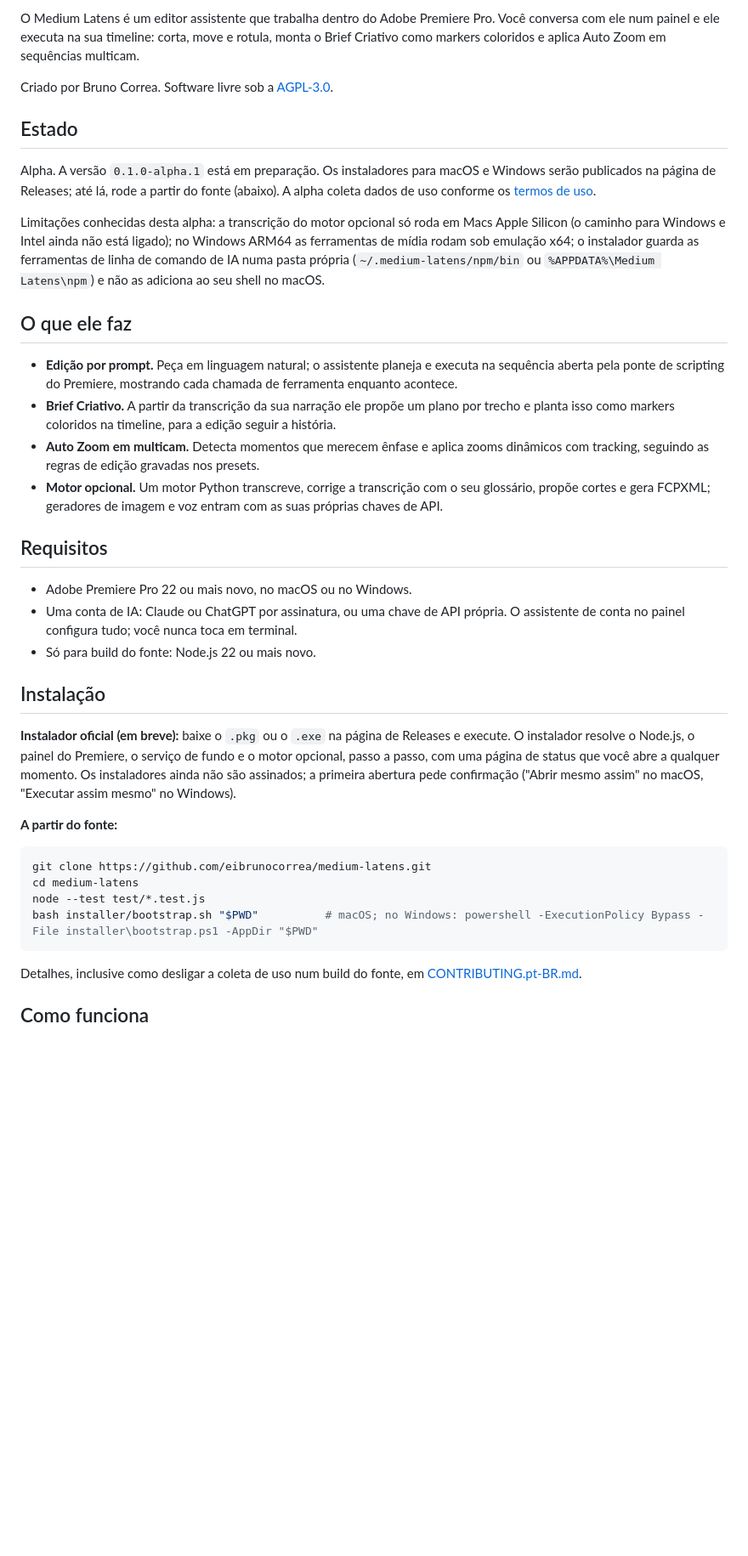
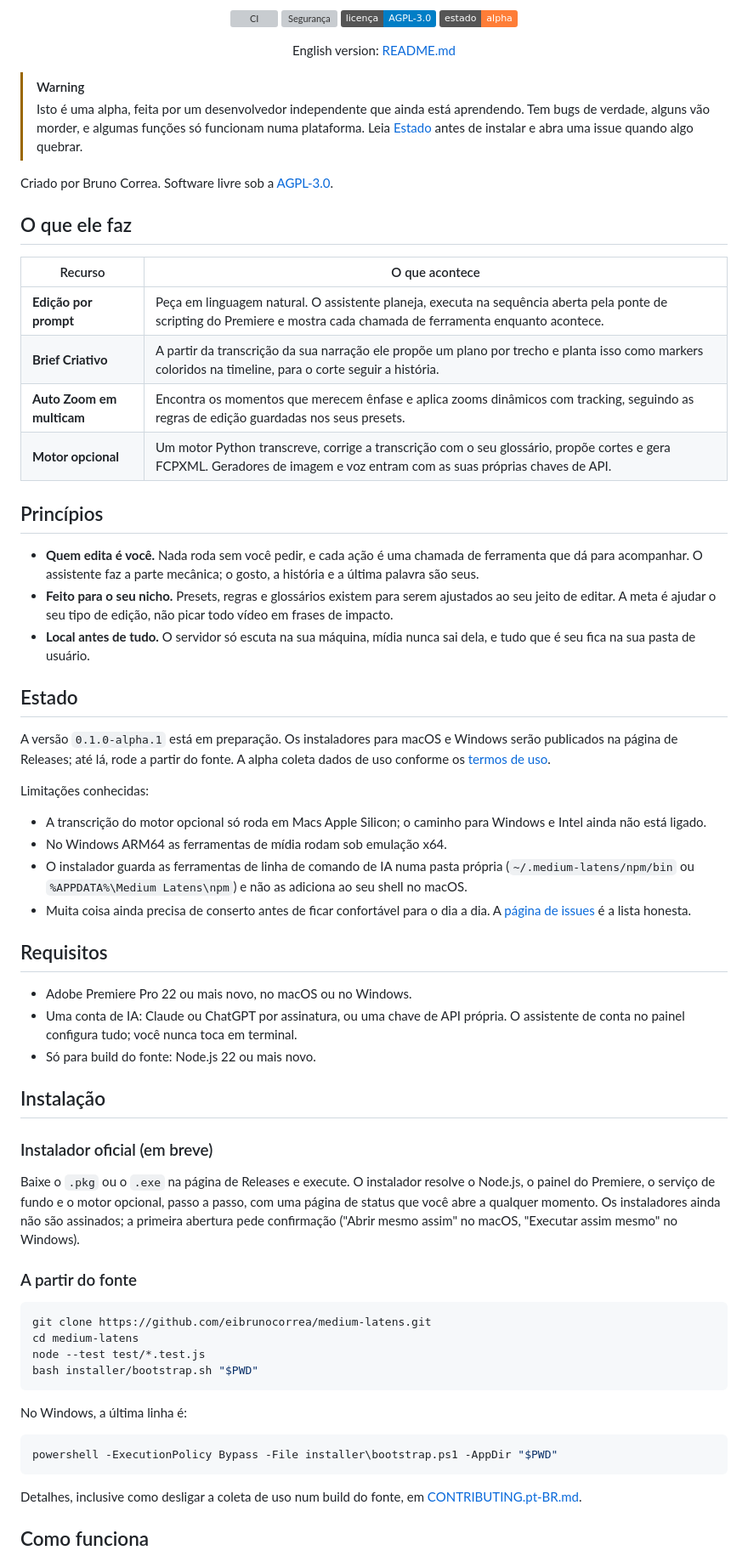
Before and after one commit to eibrunocorrea/medium-latens, a Markdown page: README.pt-BR.md, the part around one of its changes. Shown at 85% size. Drawn GitHub-style; badges without logos; blank space fills up the shorter version; grey boxes are pictures that could not be loaded.

````diff
--- a/README.pt-BR.md
+++ b/README.pt-BR.md
@@ -6,20 +8,43 @@ English version: [README.md](README.md).
 
-O Medium Latens é um editor assistente que trabalha dentro do Adobe Premiere Pro. Você conversa com ele num painel e ele executa na sua timeline: corta, move e rotula, monta o Brief Criativo como markers coloridos e aplica Auto Zoom em sequências multicam.
+[![CI](https://github.com/eibrunocorrea/medium-latens/actions/workflows/ci.yml/badge.svg)](https://github.com/eibrunocorrea/medium-latens/actions/workflows/ci.yml)
+[![Segurança](https://github.com/eibrunocorrea/medium-latens/actions/workflows/seguranca.yml/badge.svg)](https://github.com/eibrunocorrea/medium-latens/actions/workflows/seguranca.yml)
+[![Licença: AGPL-3.0](https://img.shields.io/badge/licen%C3%A7a-AGPL--3.0-blue)](LICENSE)
+[![Estado: alpha](https://img.shields.io/badge/estado-alpha-orange)](#estado)
+
+English version: [README.md](README.md)
+
+</div>
+
+> [!WARNING]
+> Isto é uma alpha, feita por um desenvolvedor independente que ainda está aprendendo. Tem bugs de verdade, alguns vão morder, e algumas funções só funcionam numa plataforma. Leia [Estado](#estado) antes de instalar e abra uma issue quando algo quebrar.
 
 Criado por Bruno Correa. Software livre sob a [AGPL-3.0](LICENSE).
 
+## O que ele faz
+
+| Recurso | O que acontece |
+|---|---|
+| **Edição por prompt** | Peça em linguagem natural. O assistente planeja, executa na sequência aberta pela ponte de scripting do Premiere e mostra cada chamada de ferramenta enquanto acontece. |
+| **Brief Criativo** | A partir da transcrição da sua narração ele propõe um plano por trecho e planta isso como markers coloridos na timeline, para o corte seguir a história. |
+| **Auto Zoom em multicam** | Encontra os momentos que merecem ênfase e aplica zooms dinâmicos com tracking, seguindo as regras de edição guardadas nos seus presets. |
+| **Motor opcional** | Um motor Python transcreve, corrige a transcrição com o seu glossário, propõe cortes e gera FCPXML. Geradores de imagem e voz entram com as suas próprias chaves de API. |
+
+## Princípios
+
+- **Quem edita é você.** Nada roda sem você pedir, e cada ação é uma chamada de ferramenta que dá para acompanhar. O assistente faz a parte mecânica; o gosto, a história e a última palavra são seus.
+- **Feito para o seu nicho.** Presets, regras e glossários existem para serem ajustados ao seu jeito de editar. A meta é ajudar o seu tipo de edição, não picar todo vídeo em frases de impacto.
+- **Local antes de tudo.** O servidor só escuta na sua máquina, mídia nunca sai dela, e tudo que é seu fica na sua pasta de usuário.
+
 ## Estado
 
-Alpha. A versão `0.1.0-alpha.1` está em preparação. Os instaladores para macOS e Windows serão publicados na página de Releases; até lá, rode a partir do fonte (abaixo). A alpha coleta dados de uso conforme os [termos de uso](TERMOS.md).
+A versão `0.1.0-alpha.1` está em preparação. Os instaladores para macOS e Windows serão publicados na página de Releases; até lá, rode a partir do fonte. A alpha coleta dados de uso conforme os [termos de uso](TERMOS.md).
 
-Limitações conhecidas desta alpha: a transcrição do motor opcional só roda em Macs Apple Silicon (o caminho para Windows e Intel ainda não está ligado); no Windows ARM64 as ferramentas de mídia rodam sob emulação x64; o instalador guarda as ferramentas de linha de comando de IA numa pasta própria (`~/.medium-latens/npm/bin` ou `%APPDATA%\Medium Latens\npm`) e não as adiciona ao seu shell no macOS.
+Limitações conhecidas:
 
-## O que ele faz
-
-- **Edição por prompt.** Peça em linguagem natural; o assistente planeja e executa na sequência aberta pela ponte de scripting do Premiere, mostrando cada chamada de ferramenta enquanto acontece.
-- **Brief Criativo.** A partir da transcrição da sua narração ele propõe um plano por trecho e planta isso como markers coloridos na timeline, para a edição seguir a história.
-- **Auto Zoom em multicam.** Detecta momentos que merecem ênfase e aplica zooms dinâmicos com tracking, seguindo as regras de edição gravadas nos presets.
-- **Motor opcional.** Um motor Python transcreve, corrige a transcrição com o seu glossário, propõe cortes e gera FCPXML; geradores de imagem e voz entram com as suas próprias chaves de API.
+- A transcrição do motor opcional só roda em Macs Apple Silicon; o caminho para Windows e Intel ainda não está ligado.
+- No Windows ARM64 as ferramentas de mídia rodam sob emulação x64.
+- O instalador guarda as ferramentas de linha de comando de IA numa pasta própria (`~/.medium-latens/npm/bin` ou `%APPDATA%\Medium Latens\npm`) e não as adiciona ao seu shell no macOS.
+- Muita coisa ainda precisa de conserto antes de ficar confortável para o dia a dia. A [página de issues](https://github.com/eibrunocorrea/medium-latens/issues) é a lista honesta.
 
 ## Requisitos
 
@@ -29,15 +54,23 @@ Limitações conhecidas desta alpha: a transcrição do motor opcional só roda
 
 ## Instalação
 
-**Instalador oficial (em breve):** baixe o `.pkg` ou o `.exe` na página de Releases e execute. O instalador resolve o Node.js, o painel do Premiere, o serviço de fundo e o motor opcional, passo a passo, com uma página de status que você abre a qualquer momento. Os instaladores ainda não são assinados; a primeira abertura pede confirmação ("Abrir mesmo assim" no macOS, "Executar assim mesmo" no Windows).
+### Instalador oficial (em breve)
 
-**A partir do fonte:**
+Baixe o `.pkg` ou o `.exe` na página de Releases e execute. O instalador resolve o Node.js, o painel do Premiere, o serviço de fundo e o motor opcional, passo a passo, com uma página de status que você abre a qualquer momento. Os instaladores ainda não são assinados; a primeira abertura pede confirmação ("Abrir mesmo assim" no macOS, "Executar assim mesmo" no Windows).
+
+### A partir do fonte
 
 ```sh
 git clone https://github.com/eibrunocorrea/medium-latens.git
 cd medium-latens
 node --test test/*.test.js
-bash installer/bootstrap.sh "$PWD"          # macOS; no Windows: powershell -ExecutionPolicy Bypass -File installer\bootstrap.ps1 -AppDir "$PWD"
+bash installer/bootstrap.sh "$PWD"
+```
+
+No Windows, a última linha é:
+
+```powershell
+powershell -ExecutionPolicy Bypass -File installer\bootstrap.ps1 -AppDir "$PWD"
 ```
 
 Detalhes, inclusive como desligar a coleta de uso num build do fonte, em [CONTRIBUTING.pt-BR.md](CONTRIBUTING.pt-BR.md).
````
Also changed, not shown: other parts of README.pt-BR.md (+21 -9 lines), CHANGELOG.md (+2 -0 lines), README.md (+64 -21 lines).
